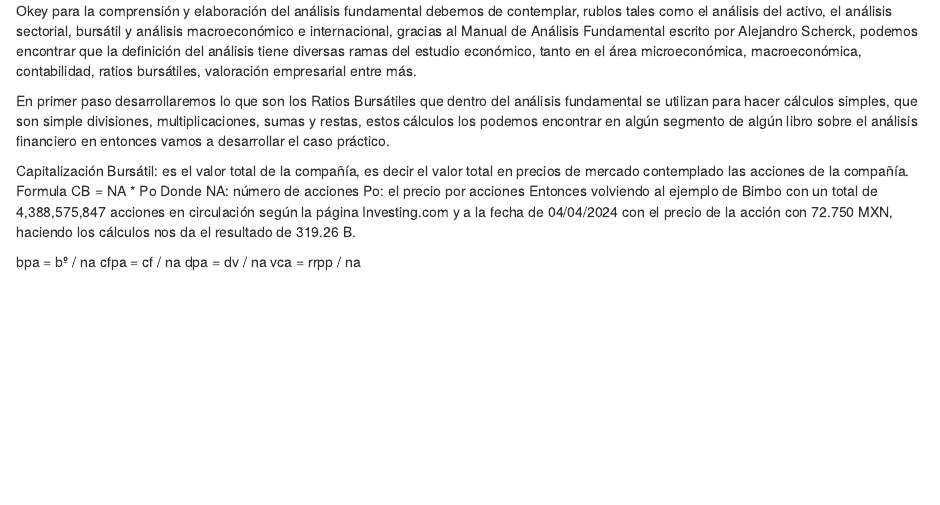
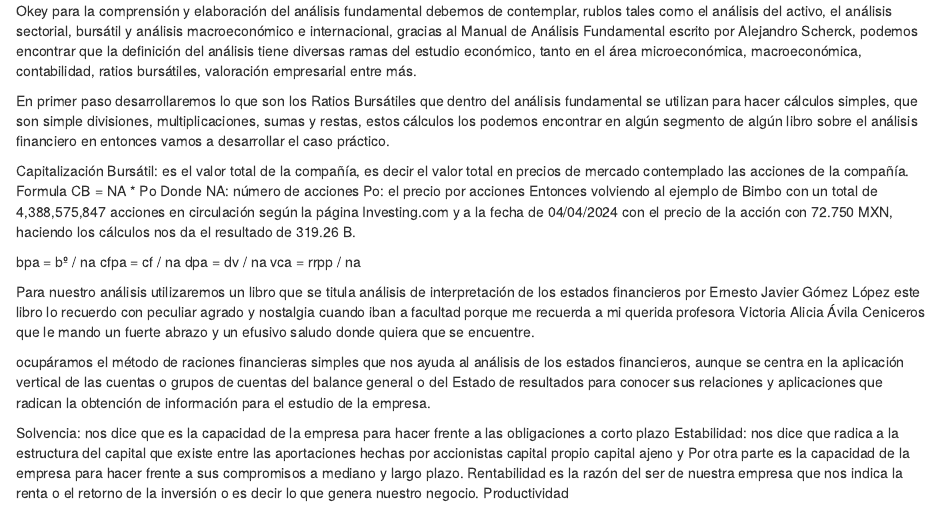
Before and after one commit to fernandolazcar/An-lisis-Fundamental-, an R Markdown document (AnalisisFundametalR/readme.Rmd): the page in a window 1100 px wide, from its top. Rendered offline with R 4.5, knitr and Pandoc, with nearby package versions.

Commit message:
Update readme.Rmd

```diff
--- a/AnalisisFundametalR/readme.Rmd
+++ b/AnalisisFundametalR/readme.Rmd
@@ -15,3 +15,12 @@ bpa = bº / na
 cfpa = cf / na
 dpa = dv / na
 vca = rrpp / na
+
+Para nuestro análisis utilizaremos un libro que se titula análisis de interpretación de los estados financieros por Ernesto Javier Gómez López este libro lo recuerdo con peculiar agrado y nostalgia cuando iban a facultad porque me recuerda a mi querida profesora Victoria Alicia Ávila Ceniceros que le mando un fuerte abrazo y un efusivo saludo donde quiera que se encuentre.
+
+ocupáramos el método de raciones financieras simples que nos ayuda al análisis de los estados financieros, aunque se centra en la aplicación vertical de las cuentas o grupos de cuentas del balance general o del Estado de resultados para conocer sus relaciones y aplicaciones que radican la obtención de información para el estudio de la empresa.
+
+Solvencia: nos dice que es la capacidad de la empresa para hacer frente a las obligaciones a corto plazo
+Estabilidad: nos dice que radica a la estructura del capital que existe entre las aportaciones hechas por accionistas capital propio capital ajeno y Por otra parte es la capacidad de la empresa para hacer frente a sus compromisos a mediano y largo plazo.
+Rentabilidad es la razón del ser de nuestra empresa que nos indica la renta o el retorno de la inversión o es decir lo que genera nuestro negocio.
+Productividad
```
